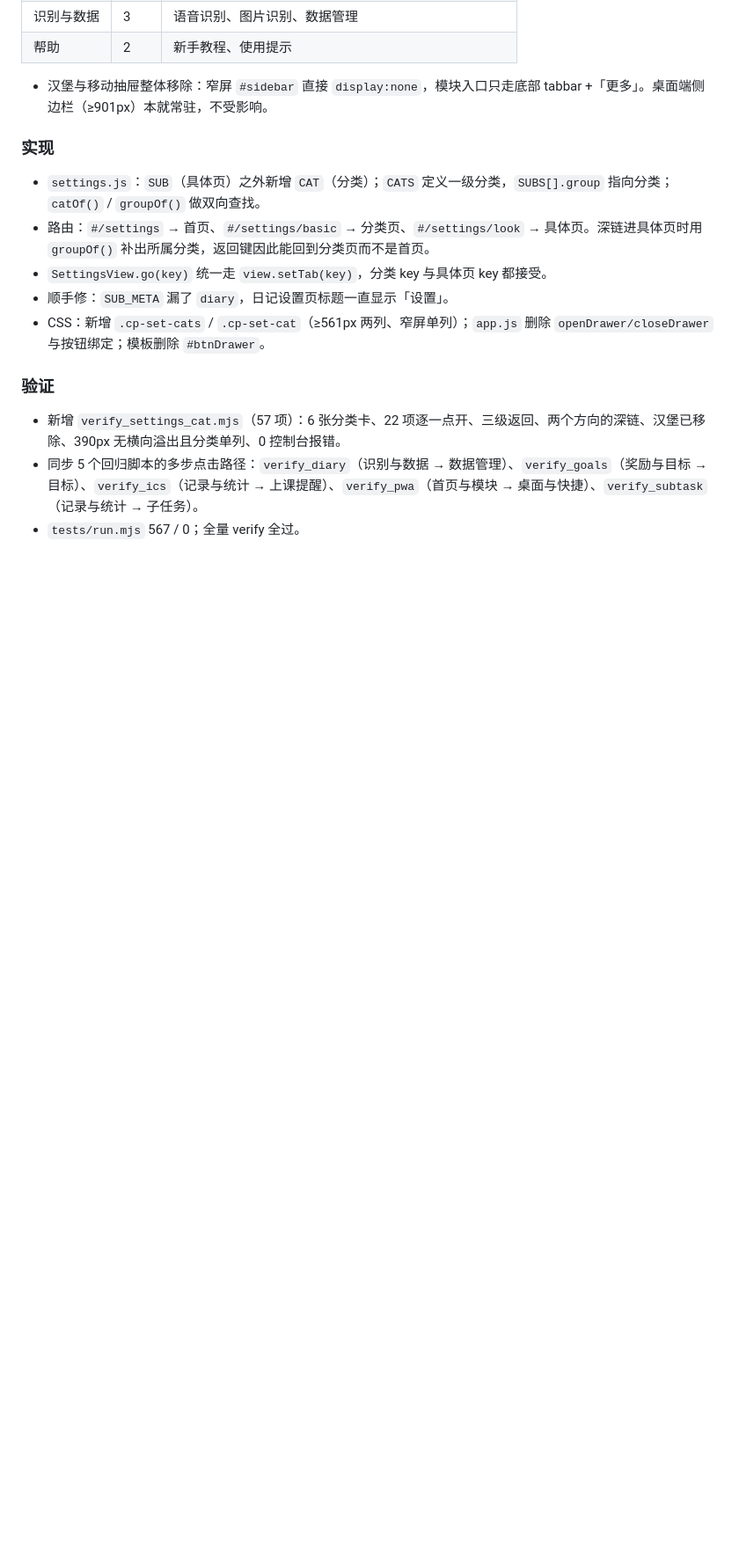
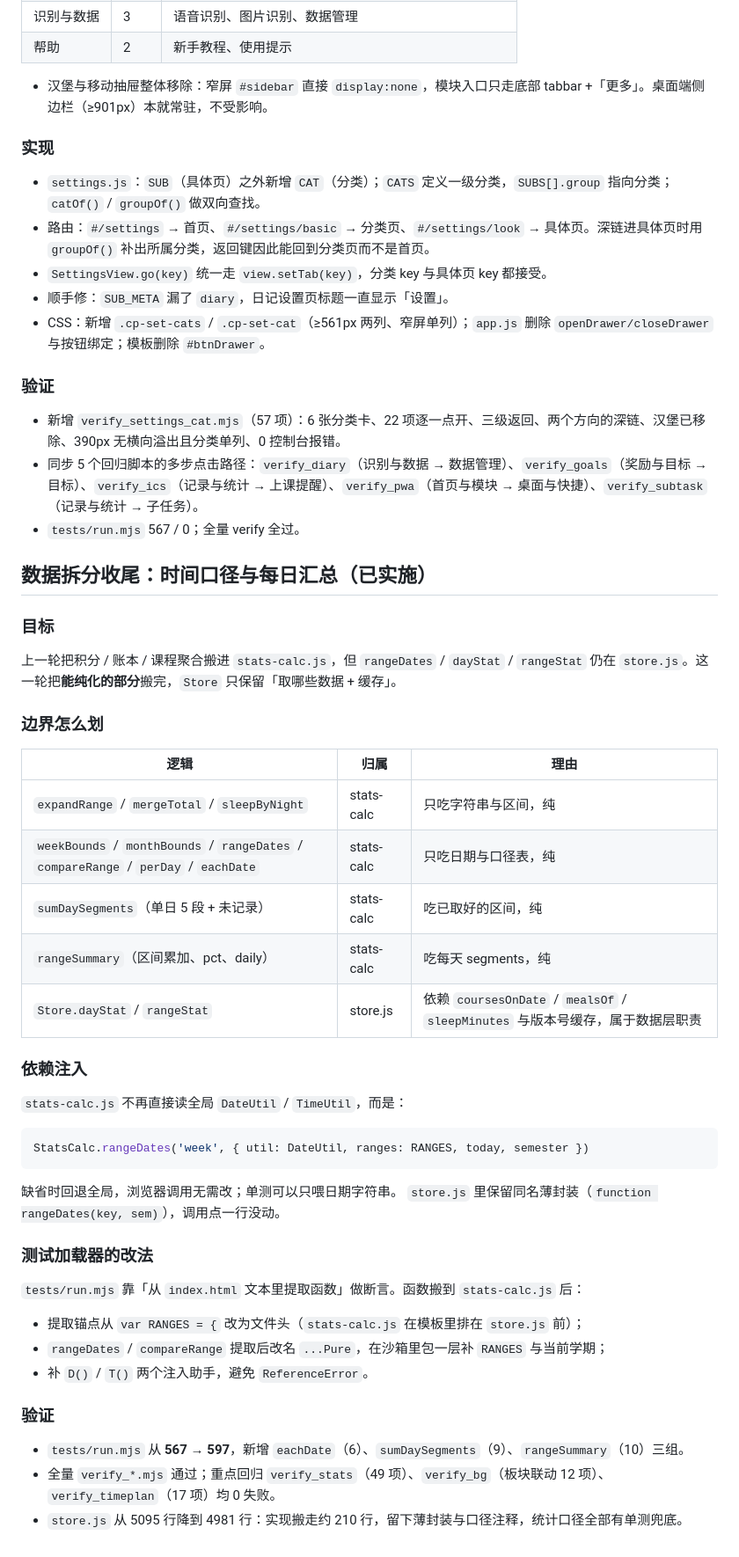
Before and after one commit to Faust275/course-planner, a Markdown page: ROADMAP.md, the part around one of its changes. Shown at 88% size. GitHub-like rendering; blank space fills up the shorter version.

Commit message:
docs: 记录数据拆分收尾的边界、注入方式与测试改法

````diff
--- a/ROADMAP.md
+++ b/ROADMAP.md
@@ -615,3 +615,44 @@ sw.js 字节不变就永远不重新 install，新版发不出去。
 - 新增 `verify_settings_cat.mjs`（57 项）：6 张分类卡、22 项逐一点开、三级返回、两个方向的深链、汉堡已移除、390px 无横向溢出且分类单列、0 控制台报错。
 - 同步 5 个回归脚本的多步点击路径：`verify_diary`（识别与数据 → 数据管理）、`verify_goals`（奖励与目标 → 目标）、`verify_ics`（记录与统计 → 上课提醒）、`verify_pwa`（首页与模块 → 桌面与快捷）、`verify_subtask`（记录与统计 → 子任务）。
 - `tests/run.mjs` 567 / 0；全量 verify 全过。
+
+## 数据拆分收尾：时间口径与每日汇总（已实施）
+
+### 目标
+
+上一轮把积分 / 账本 / 课程聚合搬进 `stats-calc.js`，但 `rangeDates` / `dayStat` / `rangeStat` 仍在 `store.js`。这一轮把**能纯化的部分**搬完，`Store` 只保留「取哪些数据 + 缓存」。
+
+### 边界怎么划
+
+| 逻辑 | 归属 | 理由 |
+|---|---|---|
+| `expandRange` / `mergeTotal` / `sleepByNight` | stats-calc | 只吃字符串与区间，纯 |
+| `weekBounds` / `monthBounds` / `rangeDates` / `compareRange` / `perDay` / `eachDate` | stats-calc | 只吃日期与口径表，纯 |
+| `sumDaySegments`（单日 5 段 + 未记录） | stats-calc | 吃已取好的区间，纯 |
+| `rangeSummary`（区间累加、pct、daily） | stats-calc | 吃每天 segments，纯 |
+| `Store.dayStat` / `rangeStat` | store.js | 依赖 `coursesOnDate` / `mealsOf` / `sleepMinutes` 与版本号缓存，属于数据层职责 |
+
+### 依赖注入
+
+`stats-calc.js` 不再直接读全局 `DateUtil` / `TimeUtil`，而是：
+
+```js
+StatsCalc.rangeDates('week', { util: DateUtil, ranges: RANGES, today, semester })
+```
+
+缺省时回退全局，浏览器调用无需改；单测可以只喂日期字符串。
+`store.js` 里保留同名薄封装（`function rangeDates(key, sem)`），调用点一行没动。
+
+### 测试加载器的改法
+
+`tests/run.mjs` 靠「从 `index.html` 文本里提取函数」做断言。函数搬到 `stats-calc.js` 后：
+
+- 提取锚点从 `var RANGES = {` 改为文件头（`stats-calc.js` 在模板里排在 `store.js` 前）；
+- `rangeDates` / `compareRange` 提取后改名 `...Pure`，在沙箱里包一层补 `RANGES` 与当前学期；
+- 补 `D()` / `T()` 两个注入助手，避免 `ReferenceError`。
+
+### 验证
+
+- `tests/run.mjs` 从 **567 → 597**，新增 `eachDate`（6）、`sumDaySegments`（9）、`rangeSummary`（10）三组。
+- 全量 `verify_*.mjs` 通过；重点回归 `verify_stats`（49 项）、`verify_bg`（板块联动 12 项）、`verify_timeplan`（17 项）均 0 失败。
+- `store.js` 从 5095 行降到 4981 行：实现搬走约 210 行，留下薄封装与口径注释，统计口径全部有单测兜底。
````
Also changed, not shown: other parts of ROADMAP.md (+1 -1 lines), HANDOVER.md (+4 -3 lines), README.md (+2 -1 lines).
